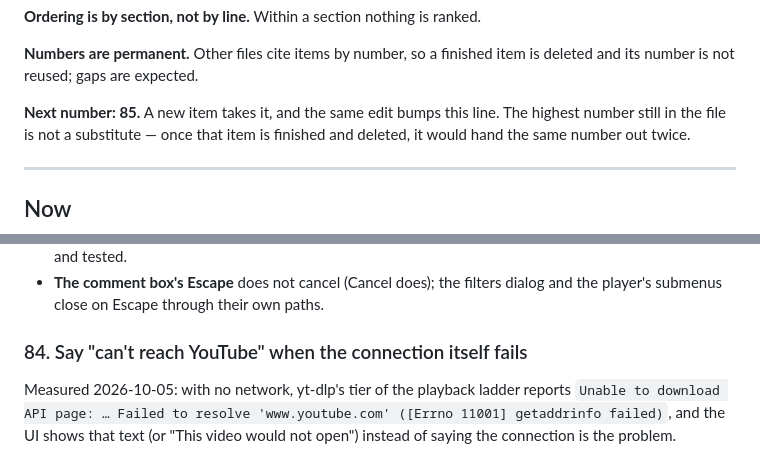
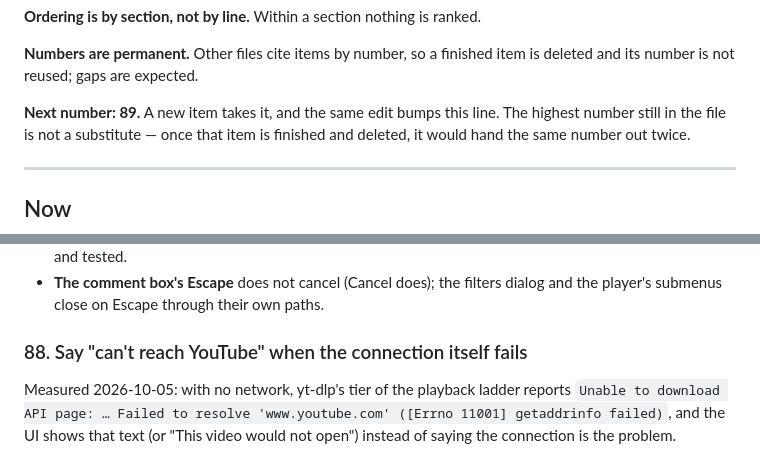
Before and after one commit to LordLux/rill, a Markdown page: docs/todo.md, 2 parts joined by grey strips. Drawn GitHub-style.

Commit message:
docs(todo): renumber the duplicate 84 to 88; next number 89

```diff
--- a/docs/todo.md
+++ b/docs/todo.md
@@ -12,7 +12,7 @@ item leaves it when the work lands.
 **Numbers are permanent.** Other files cite items by number, so a finished item
 is deleted and its number is not reused; gaps are expected.
 
-**Next number: 85.** A new item takes it, and the same edit bumps this line.
+**Next number: 89.** A new item takes it, and the same edit bumps this line.
 The highest number still in the file is not a substitute — once that item is
 finished and deleted, it would hand the same number out twice.
 
@@ -1056,7 +1056,7 @@ What `docs/tasks/32` found and deliberately left, each one small:
 - **The comment box's Escape** does not cancel (Cancel does); the filters dialog
   and the player's submenus close on Escape through their own paths.
 
-### 84. Say "can't reach YouTube" when the connection itself fails
+### 88. Say "can't reach YouTube" when the connection itself fails
 
 Measured 2026-10-05: with no network, yt-dlp's tier of the playback ladder reports
 `Unable to download API page: … Failed to resolve 'www.youtube.com' ([Errno 11001]
```
